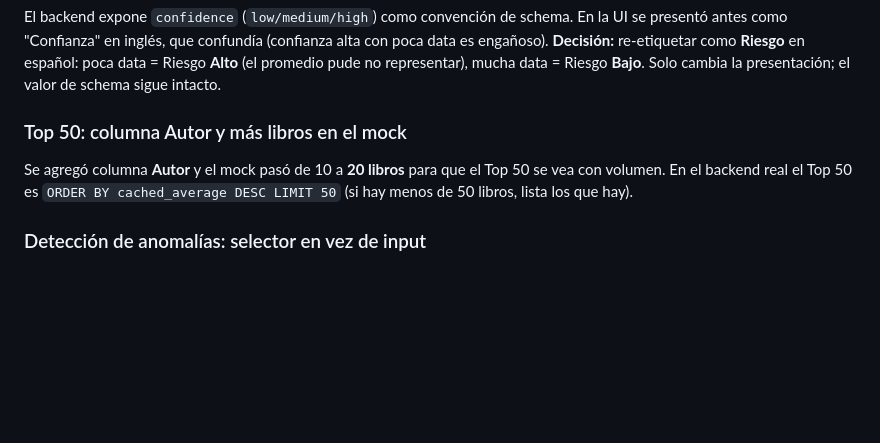
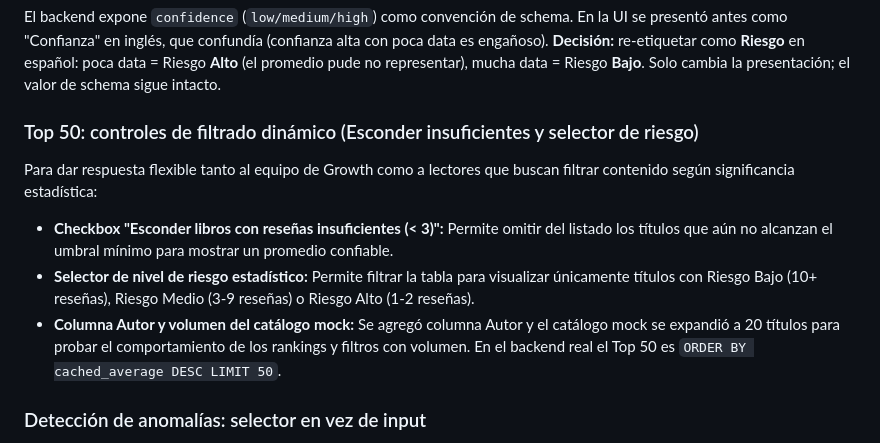
Before and after one commit to MatiAlevMe/bibliotk-reviews, a Markdown page: DECISIONES.md, the part around the change. Drawn GitHub-style; blank space fills up the shorter version.

```diff
--- a/DECISIONES.md
+++ b/DECISIONES.md
@@ -165,9 +165,12 @@ El pain de Soporte ("¿dónde está mi reseña?") se muestra en tres lugares:
 
 El backend expone `confidence` (`low/medium/high`) como convención de schema. En la UI se presentó antes como "Confianza" en inglés, que confundía (confianza alta con poca data es engañoso). **Decisión:** re-etiquetar como **Riesgo** en español: poca data = Riesgo **Alto** (el promedio pude no representar), mucha data = Riesgo **Bajo**. Solo cambia la presentación; el valor de schema sigue intacto.
 
-### Top 50: columna Autor y más libros en el mock
+### Top 50: controles de filtrado dinámico (Esconder insuficientes y selector de riesgo)
 
-Se agregó columna **Autor** y el mock pasó de 10 a **20 libros** para que el Top 50 se vea con volumen. En el backend real el Top 50 es `ORDER BY cached_average DESC LIMIT 50` (si hay menos de 50 libros, lista los que hay).
+Para dar respuesta flexible tanto al equipo de Growth como a lectores que buscan filtrar contenido según significancia estadística:
+- **Checkbox "Esconder libros con reseñas insuficientes (< 3)":** Permite omitir del listado los títulos que aún no alcanzan el umbral mínimo para mostrar un promedio confiable.
+- **Selector de nivel de riesgo estadístico:** Permite filtrar la tabla para visualizar únicamente títulos con Riesgo Bajo (10+ reseñas), Riesgo Medio (3-9 reseñas) o Riesgo Alto (1-2 reseñas).
+- **Columna Autor y volumen del catálogo mock:** Se agregó columna Autor y el catálogo mock se expandió a 20 títulos para probar el comportamiento de los rankings y filtros con volumen. En el backend real el Top 50 es `ORDER BY cached_average DESC LIMIT 50`.
 
 ### Detección de anomalías: selector en vez de input
 
```
Also changed, not shown: PRODUCTO.md (+41 -95 lines).
